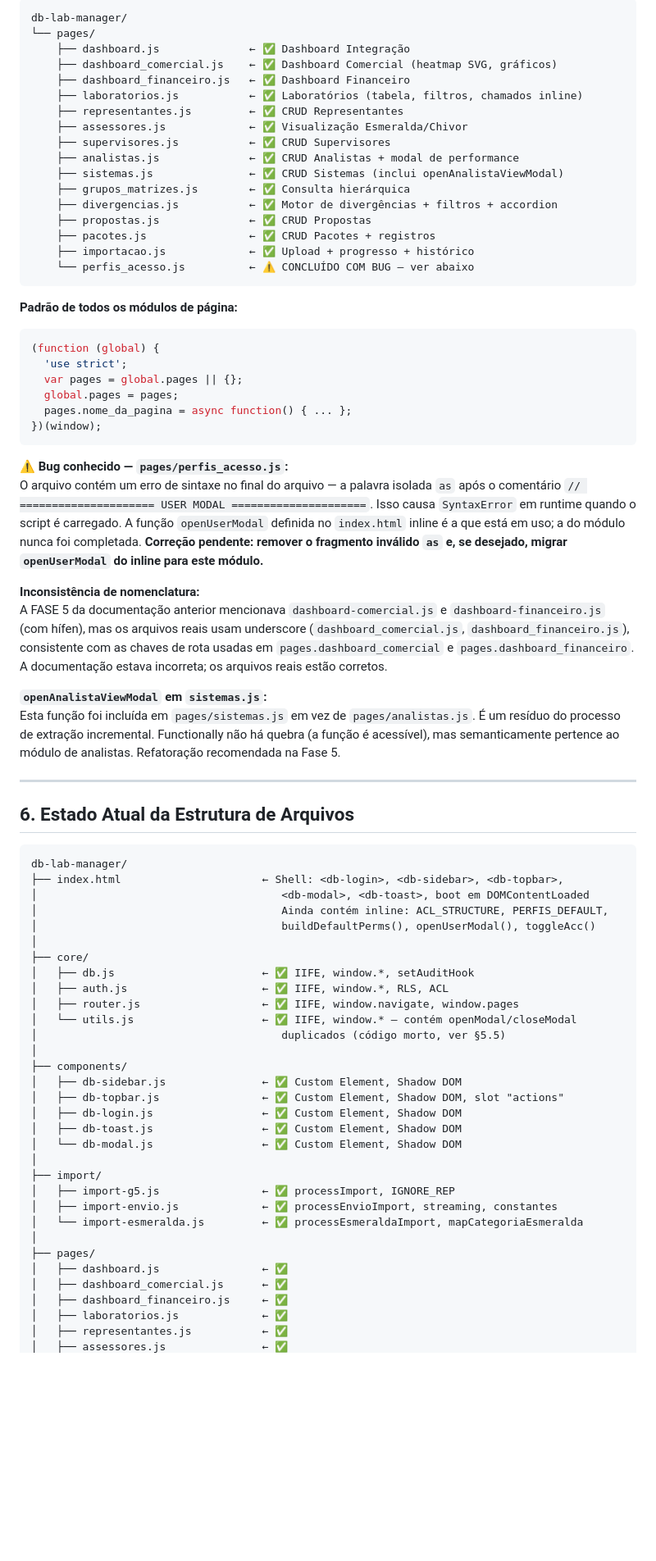
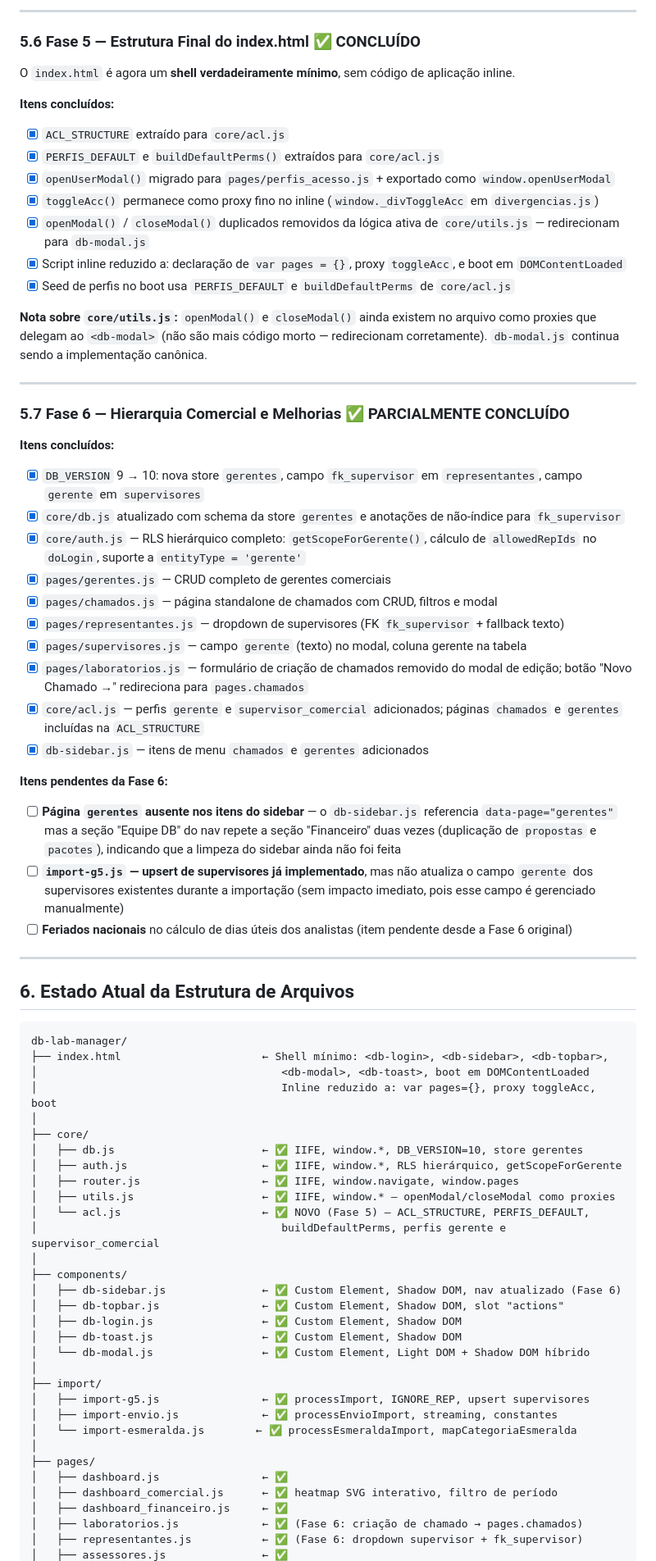
Before and after one commit to Awsof/DB_MODULAR_LABMANAGER, a Markdown page: DB_LAB_MANAGER_PROJECT.md, the part around one of its changes. Shown at 82% size. GitHub-like rendering; blank space fills up the shorter version.

````diff
--- a/DB_LAB_MANAGER_PROJECT.md
+++ b/DB_LAB_MANAGER_PROJECT.md
@@ -340,42 +302,44 @@ db-lab-manager/
 
-```
-db-lab-manager/
-└── pages/
-    ├── dashboard.js              ← ✅ Dashboard Integração
-    ├── dashboard_comercial.js    ← ✅ Dashboard Comercial (heatmap SVG, gráficos)
-    ├── dashboard_financeiro.js   ← ✅ Dashboard Financeiro
-    ├── laboratorios.js           ← ✅ Laboratórios (tabela, filtros, chamados inline)
-    ├── representantes.js         ← ✅ CRUD Representantes
-    ├── assessores.js             ← ✅ Visualização Esmeralda/Chivor
-    ├── supervisores.js           ← ✅ CRUD Supervisores
-    ├── analistas.js              ← ✅ CRUD Analistas + modal de performance
-    ├── sistemas.js               ← ✅ CRUD Sistemas (inclui openAnalistaViewModal)
-    ├── grupos_matrizes.js        ← ✅ Consulta hierárquica
-    ├── divergencias.js           ← ✅ Motor de divergências + filtros + accordion
-    ├── propostas.js              ← ✅ CRUD Propostas
-    ├── pacotes.js                ← ✅ CRUD Pacotes + registros
-    ├── importacao.js             ← ✅ Upload + progresso + histórico
-    └── perfis_acesso.js          ← ⚠️ CONCLUÍDO COM BUG — ver abaixo
-```
+---
 
-**Padrão de todos os módulos de página:**
-```js
-(function (global) {
-  'use strict';
-  var pages = global.pages || {};
-  global.pages = pages;
-  pages.nome_da_pagina = async function() { ... };
-})(window);
-```
+### 5.6 Fase 5 — Estrutura Final do index.html ✅ CONCLUÍDO
 
-**⚠️ Bug conhecido — `pages/perfis_acesso.js`:**
-O arquivo contém um erro de sintaxe no final do arquivo — a palavra isolada `as` após o comentário `// ===================== USER MODAL =====================`. Isso causa `SyntaxError` em runtime quando o script é carregado. A função `openUserModal` definida no `index.html` inline é a que está em uso; a do módulo nunca foi completada. **Correção pendente: remover o fragmento inválido `as` e, se desejado, migrar `openUserModal` do inline para este módulo.**
+O `index.html` é agora um **shell verdadeiramente mínimo**, sem código de aplicação inline.
 
-**Inconsistência de nomenclatura:**
-A FASE 5 da documentação anterior mencionava `dashboard-comercial.js` e `dashboard-financeiro.js` (com hífen), mas os arquivos reais usam underscore (`dashboard_comercial.js`, `dashboard_financeiro.js`), consistente com as chaves de rota usadas em `pages.dashboard_comercial` e `pages.dashboard_financeiro`. A documentação estava incorreta; os arquivos reais estão corretos.
+**Itens concluídos:**
 
-**`openAnalistaViewModal` em `sistemas.js`:**
-Esta função foi incluída em `pages/sistemas.js` em vez de `pages/analistas.js`. É um resíduo do processo de extração incremental. Functionally não há quebra (a função é acessível), mas semanticamente pertence ao módulo de analistas. Refatoração recomendada na Fase 5.
+- [x] `ACL_STRUCTURE` extraído para `core/acl.js`
+- [x] `PERFIS_DEFAULT` e `buildDefaultPerms()` extraídos para `core/acl.js`
+- [x] `openUserModal()` migrado para `pages/perfis_acesso.js` + exportado como `window.openUserModal`
+- [x] `toggleAcc()` permanece como proxy fino no inline (`window._divToggleAcc` em `divergencias.js`)
+- [x] `openModal()` / `closeModal()` duplicados removidos da lógica ativa de `core/utils.js` — redirecionam para `db-modal.js`
+- [x] Script inline reduzido a: declaração de `var pages = {}`, proxy `toggleAcc`, e boot em `DOMContentLoaded`
+- [x] Seed de perfis no boot usa `PERFIS_DEFAULT` e `buildDefaultPerms` de `core/acl.js`
+
+**Nota sobre `core/utils.js`:** `openModal()` e `closeModal()` ainda existem no arquivo como proxies que delegam ao `<db-modal>` (não são mais código morto — redirecionam corretamente). `db-modal.js` continua sendo a implementação canônica.
+
+---
+
+### 5.7 Fase 6 — Hierarquia Comercial e Melhorias ✅ PARCIALMENTE CONCLUÍDO
+
+**Itens concluídos:**
+
+- [x] `DB_VERSION` 9 → 10: nova store `gerentes`, campo `fk_supervisor` em `representantes`, campo `gerente` em `supervisores`
+- [x] `core/db.js` atualizado com schema da store `gerentes` e anotações de não-índice para `fk_supervisor`
+- [x] `core/auth.js` — RLS hierárquico completo: `getScopeForGerente()`, cálculo de `allowedRepIds` no `doLogin`, suporte a `entityType = 'gerente'`
+- [x] `pages/gerentes.js` — CRUD completo de gerentes comerciais
+- [x] `pages/chamados.js` — página standalone de chamados com CRUD, filtros e modal
+- [x] `pages/representantes.js` — dropdown de supervisores (FK `fk_supervisor` + fallback texto)
+- [x] `pages/supervisores.js` — campo `gerente` (texto) no modal, coluna gerente na tabela
+- [x] `pages/laboratorios.js` — formulário de criação de chamados removido do modal de edição; botão "Novo Chamado →" redireciona para `pages.chamados`
+- [x] `core/acl.js` — perfis `gerente` e `supervisor_comercial` adicionados; páginas `chamados` e `gerentes` incluídas na `ACL_STRUCTURE`
+- [x] `db-sidebar.js` — itens de menu `chamados` e `gerentes` adicionados
+
+**Itens pendentes da Fase 6:**
+
+- [ ] **Página `gerentes` ausente nos itens do sidebar** — o `db-sidebar.js` referencia `data-page="gerentes"` mas a seção "Equipe DB" do nav repete a seção "Financeiro" duas vezes (duplicação de `propostas` e `pacotes`), indicando que a limpeza do sidebar ainda não foi feita
+- [ ] **`import-g5.js` — upsert de supervisores já implementado**, mas não atualiza o campo `gerente` dos supervisores existentes durante a importação (sem impacto imediato, pois esse campo é gerenciado manualmente)
+- [ ] **Feriados nacionais** no cálculo de dias úteis dos analistas (item pendente desde a Fase 6 original)
 
 ---
 
@@ -383,34 +347,34 @@ Esta função foi incluída em `pages/sistemas.js` em vez de `pages/analistas.js
 
 ```
 db-lab-manager/
-├── index.html                      ← Shell: <db-login>, <db-sidebar>, <db-topbar>,
+├── index.html                      ← Shell mínimo: <db-login>, <db-sidebar>, <db-topbar>,
 │                                      <db-modal>, <db-toast>, boot em DOMContentLoaded
-│                                      Ainda contém inline: ACL_STRUCTURE, PERFIS_DEFAULT,
-│                                      buildDefaultPerms(), openUserModal(), toggleAcc()
+│                                      Inline reduzido a: var pages={}, proxy toggleAcc, boot
 │
 ├── core/
-│   ├── db.js                       ← ✅ IIFE, window.*, setAuditHook
-│   ├── auth.js                     ← ✅ IIFE, window.*, RLS, ACL
+│   ├── db.js                       ← ✅ IIFE, window.*, DB_VERSION=10, store gerentes
+│   ├── auth.js                     ← ✅ IIFE, window.*, RLS hierárquico, getScopeForGerente
 │   ├── router.js                   ← ✅ IIFE, window.navigate, window.pages
-│   └── utils.js                    ← ✅ IIFE, window.* — contém openModal/closeModal
-│                                      duplicados (código morto, ver §5.5)
+│   ├── utils.js                    ← ✅ IIFE, window.* — openModal/closeModal como proxies
+│   └── acl.js                      ← ✅ NOVO (Fase 5) — ACL_STRUCTURE, PERFIS_DEFAULT,
+│                                      buildDefaultPerms, perfis gerente e supervisor_comercial
 │
 ├── components/
-│   ├── db-sidebar.js               ← ✅ Custom Element, Shadow DOM
+│   ├── db-sidebar.js               ← ✅ Custom Element, Shadow DOM, nav atualizado (Fase 6)
 │   ├── db-topbar.js                ← ✅ Custom Element, Shadow DOM, slot "actions"
 │   ├── db-login.js                 ← ✅ Custom Element, Shadow DOM
 │   ├── db-toast.js                 ← ✅ Custom Element, Shadow DOM
-│   └── db-modal.js                 ← ✅ Custom Element, Shadow DOM
+│   └── db-modal.js                 ← ✅ Custom Element, Light DOM + Shadow DOM híbrido
 │
 ├── import/
-│   ├── import-g5.js                ← ✅ processImport, IGNORE_REP
+│   ├── import-g5.js                ← ✅ processImport, IGNORE_REP, upsert supervisores
 │   ├── import-envio.js             ← ✅ processEnvioImport, streaming, constantes
-│   └── import-esmeralda.js         ← ✅ processEsmeraldaImport, mapCategoriaEsmeralda
+│   └── import-esmeralda.js        ← ✅ processEsmeraldaImport, mapCategoriaEsmeralda
 │
 ├── pages/
 │   ├── dashboard.js                ← ✅
-│   ├── dashboard_comercial.js      ← ✅
+│   ├── dashboard_comercial.js      ← ✅ heatmap SVG interativo, filtro de período
 │   ├── dashboard_financeiro.js     ← ✅
-│   ├── laboratorios.js             ← ✅
-│   ├── representantes.js           ← ✅
+│   ├── laboratorios.js             ← ✅ (Fase 6: criação de chamado → pages.chamados)
+│   ├── representantes.js           ← ✅ (Fase 6: dropdown supervisor + fk_supervisor)
 │   ├── assessores.js               ← ✅
````
Also changed, not shown: other parts of DB_LAB_MANAGER_PROJECT.md (+147 -148 lines).
